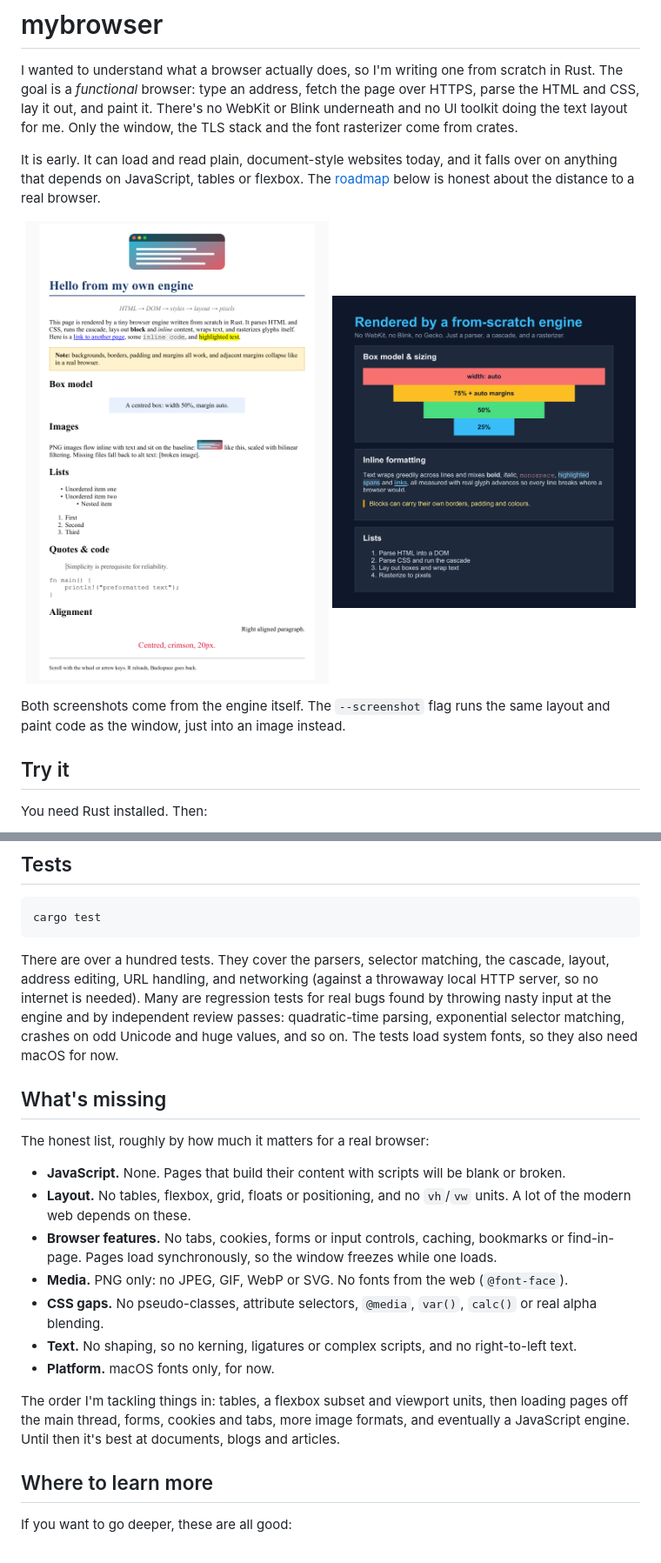
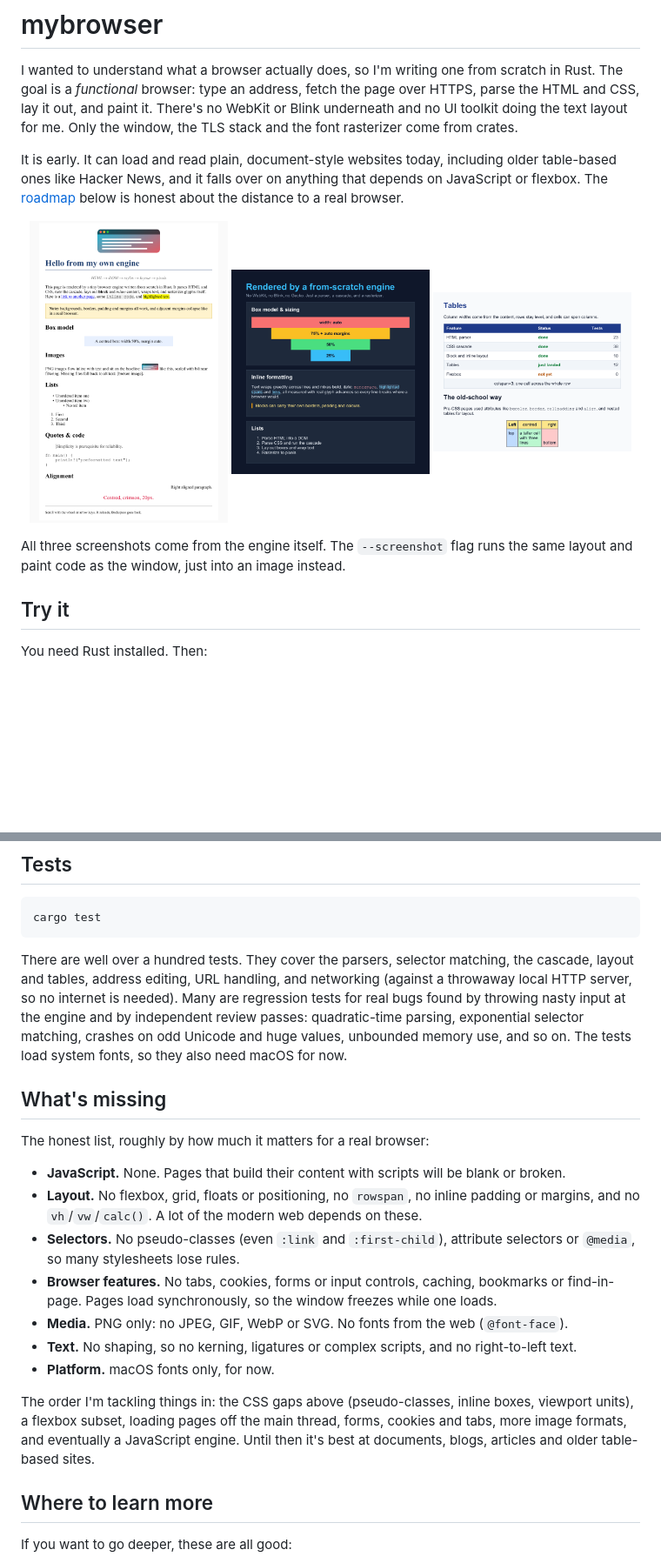
Before and after one commit to aditya20-b/mybrowser, a Markdown page: README.md, 2 parts joined by grey strips. Shown at 87% size. Rendered like a GitHub page; pictures changed too: docs/tables.png (added); blank space fills up the shorter version.

````diff
--- a/README.md
+++ b/README.md
@@ -2,14 +2,15 @@
 
 I wanted to understand what a browser actually does, so I'm writing one from scratch in Rust. The goal is a *functional* browser: type an address, fetch the page over HTTPS, parse the HTML and CSS, lay it out, and paint it. There's no WebKit or Blink underneath and no UI toolkit doing the text layout for me. Only the window, the TLS stack and the font rasterizer come from crates.
 
-It is early. It can load and read plain, document-style websites today, and it falls over on anything that depends on JavaScript, tables or flexbox. The [roadmap](#whats-missing) below is honest about the distance to a real browser.
+It is early. It can load and read plain, document-style websites today, including older table-based ones like Hacker News, and it falls over on anything that depends on JavaScript or flexbox. The [roadmap](#whats-missing) below is honest about the distance to a real browser.
 
 <p align="center">
-  <img src="docs/demo.png" width="49%" alt="The demo page rendered by mybrowser">
-  <img src="docs/showcase.png" width="49%" alt="A dark-themed page rendered by mybrowser">
+  <img src="docs/demo.png" width="32%" alt="The demo page rendered by mybrowser">
+  <img src="docs/showcase.png" width="32%" alt="A dark-themed page rendered by mybrowser">
+  <img src="docs/tables.png" width="32%" alt="Table layout rendered by mybrowser">
 </p>
 
-Both screenshots come from the engine itself. The `--screenshot` flag runs the same layout and paint code as the window, just into an image instead.
+All three screenshots come from the engine itself. The `--screenshot` flag runs the same layout and paint code as the window, just into an image instead.
 
 ## Try it
 
@@ -93,21 +97,21 @@ The engine itself is hand-written. I only used crates for the parts that talk to
 cargo test
 ```
 
-There are over a hundred tests. They cover the parsers, selector matching, the cascade, layout, address editing, URL handling, and networking (against a throwaway local HTTP server, so no internet is needed). Many are regression tests for real bugs found by throwing nasty input at the engine and by independent review passes: quadratic-time parsing, exponential selector matching, crashes on odd Unicode and huge values, and so on. The tests load system fonts, so they also need macOS for now.
+There are well over a hundred tests. They cover the parsers, selector matching, the cascade, layout and tables, address editing, URL handling, and networking (against a throwaway local HTTP server, so no internet is needed). Many are regression tests for real bugs found by throwing nasty input at the engine and by independent review passes: quadratic-time parsing, exponential selector matching, crashes on odd Unicode and huge values, unbounded memory use, and so on. The tests load system fonts, so they also need macOS for now.
 
 ## What's missing
 
 The honest list, roughly by how much it matters for a real browser:
 
 - **JavaScript.** None. Pages that build their content with scripts will be blank or broken.
-- **Layout.** No tables, flexbox, grid, floats or positioning, and no `vh`/`vw` units. A lot of the modern web depends on these.
+- **Layout.** No flexbox, grid, floats or positioning, no `rowspan`, no inline padding or margins, and no `vh`/`vw`/`calc()`. A lot of the modern web depends on these.
+- **Selectors.** No pseudo-classes (even `:link` and `:first-child`), attribute selectors or `@media`, so many stylesheets lose rules.
 - **Browser features.** No tabs, cookies, forms or input controls, caching, bookmarks or find-in-page. Pages load synchronously, so the window freezes while one loads.
 - **Media.** PNG only: no JPEG, GIF, WebP or SVG. No fonts from the web (`@font-face`).
-- **CSS gaps.** No pseudo-classes, attribute selectors, `@media`, `var()`, `calc()` or real alpha blending.
 - **Text.** No shaping, so no kerning, ligatures or complex scripts, and no right-to-left text.
 - **Platform.** macOS fonts only, for now.
 
-The order I'm tackling things in: tables, a flexbox subset and viewport units, then loading pages off the main thread, forms, cookies and tabs, more image formats, and eventually a JavaScript engine. Until then it's best at documents, blogs and articles.
+The order I'm tackling things in: the CSS gaps above (pseudo-classes, inline boxes, viewport units), a flexbox subset, loading pages off the main thread, forms, cookies and tabs, more image formats, and eventually a JavaScript engine. Until then it's best at documents, blogs, articles and older table-based sites.
 
 ## Where to learn more
 
````
Also changed, not shown: other parts of README.md (+7 -4 lines), 3 other files.
